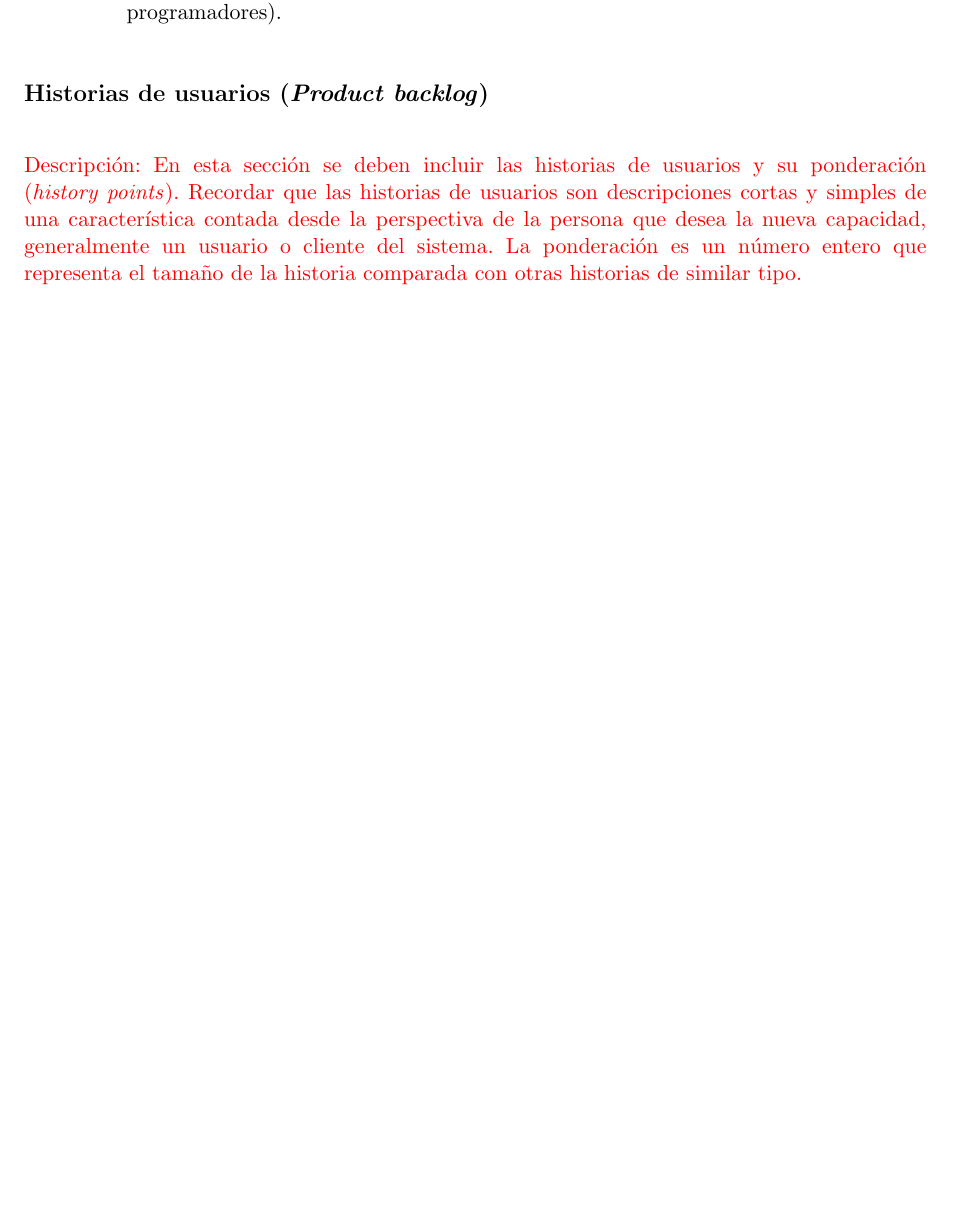
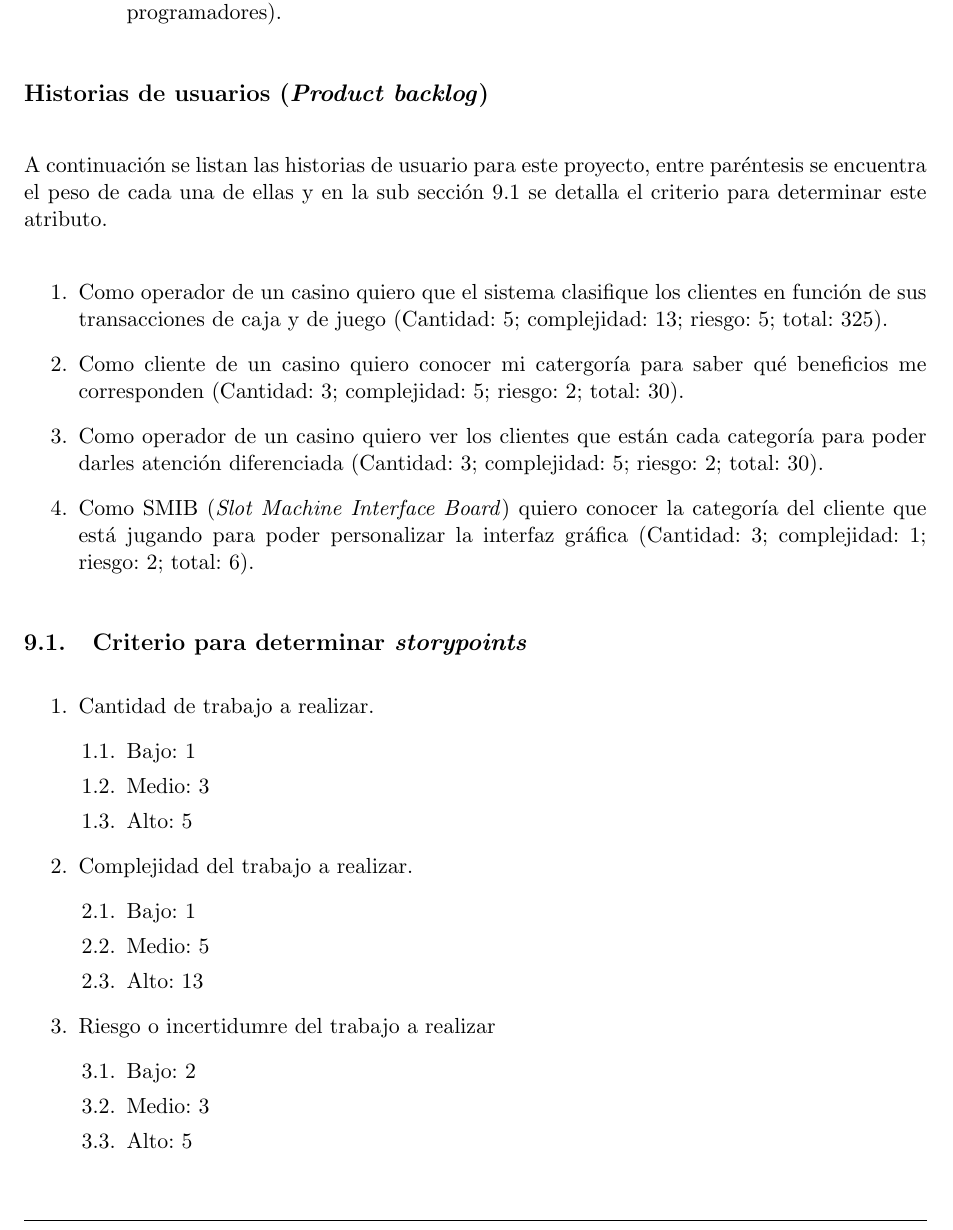
Before and after one commit to davidbro-in/plan-trabajo-final-ceia, a LaTeX document (charter.tex): part of page 7 of 14 before the commit and part of page 7 of 15 after it, cut so that both start at the same text, the shorter picture padded with empty space. Compiled offline with pdfLaTeX.

Commit message:
Add user stories

```diff
--- a/charter.tex
+++ b/charter.tex
@@ -215,10 +215,43 @@ Para el desarrollo del presente proyecto se supone que el cliente permitirá el
 
 \section{Historias de usuarios (\textit{Product backlog})}
 \label{sec:backlog}
+A continuación se listan las historias de usuario para este proyecto, entre paréntesis se encuentra el peso
+de cada una de ellas y en la sub sección \ref{storypoints_criteria} se detalla el criterio para determinar
+este atributo.
 
-\begin{consigna}{red}
-Descripción: En esta sección se deben incluir las historias de usuarios y su ponderación (\textit{history points}). Recordar que las historias de usuarios son descripciones cortas y simples de una característica contada desde la perspectiva de la persona que desea la nueva capacidad, generalmente un usuario o cliente del sistema. La ponderación es un número entero que representa el tamaño de la historia comparada con otras historias de similar tipo.
-\end{consigna}
+\begin{enumerate}
+  \item Como operador de un casino quiero que el sistema clasifique los clientes en función de sus transacciones
+  de caja y de juego (Cantidad: 5; complejidad: 13; riesgo: 5; total: 325).
+  \item Como cliente de un casino quiero conocer mi catergoría para saber qué beneficios me corresponden (Cantidad: 3;
+  complejidad: 5; riesgo: 2; total: 30).
+  \item Como operador de un casino quiero ver los clientes que están cada categoría para poder darles
+  atención diferenciada (Cantidad: 3; complejidad: 5; riesgo: 2; total: 30).
+  \item Como SMIB (\textit{Slot Machine Interface Board}) quiero conocer la categoría del cliente que está jugando
+  para poder personalizar la interfaz gráfica (Cantidad: 3; complejidad: 1; riesgo: 2; total: 6).
+\end{enumerate}
+
+\subsection{Criterio para determinar \textit{storypoints}}
+\label{storypoints_criteria}
+\begin{enumerate}
+  \item Cantidad de trabajo a realizar.
+  \begin{enumerate}
+    \item Bajo: 1
+    \item Medio: 3
+    \item Alto: 5
+  \end{enumerate}
+  \item Complejidad del trabajo a realizar.
+  \begin{enumerate}
+    \item Bajo: 1
+    \item Medio: 5
+    \item Alto: 13
+  \end{enumerate}
+  \item Riesgo o incertidumre del trabajo a realizar
+  \begin{enumerate}
+    \item Bajo: 2
+    \item Medio: 3
+    \item Alto: 5
+  \end{enumerate}
+\end{enumerate}
 
 \section{5. Entregables principales del proyecto}
 \label{sec:entregables}
```
